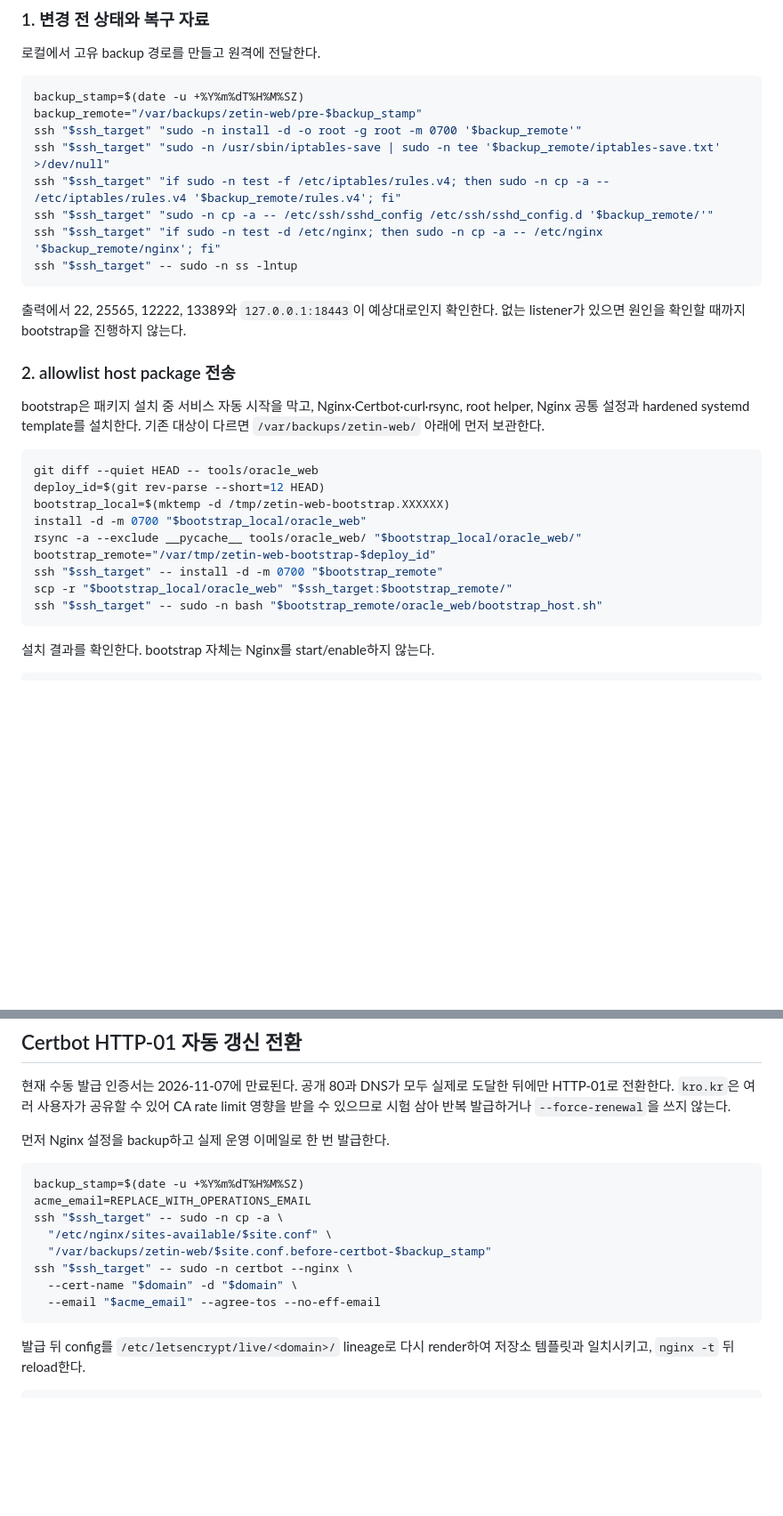
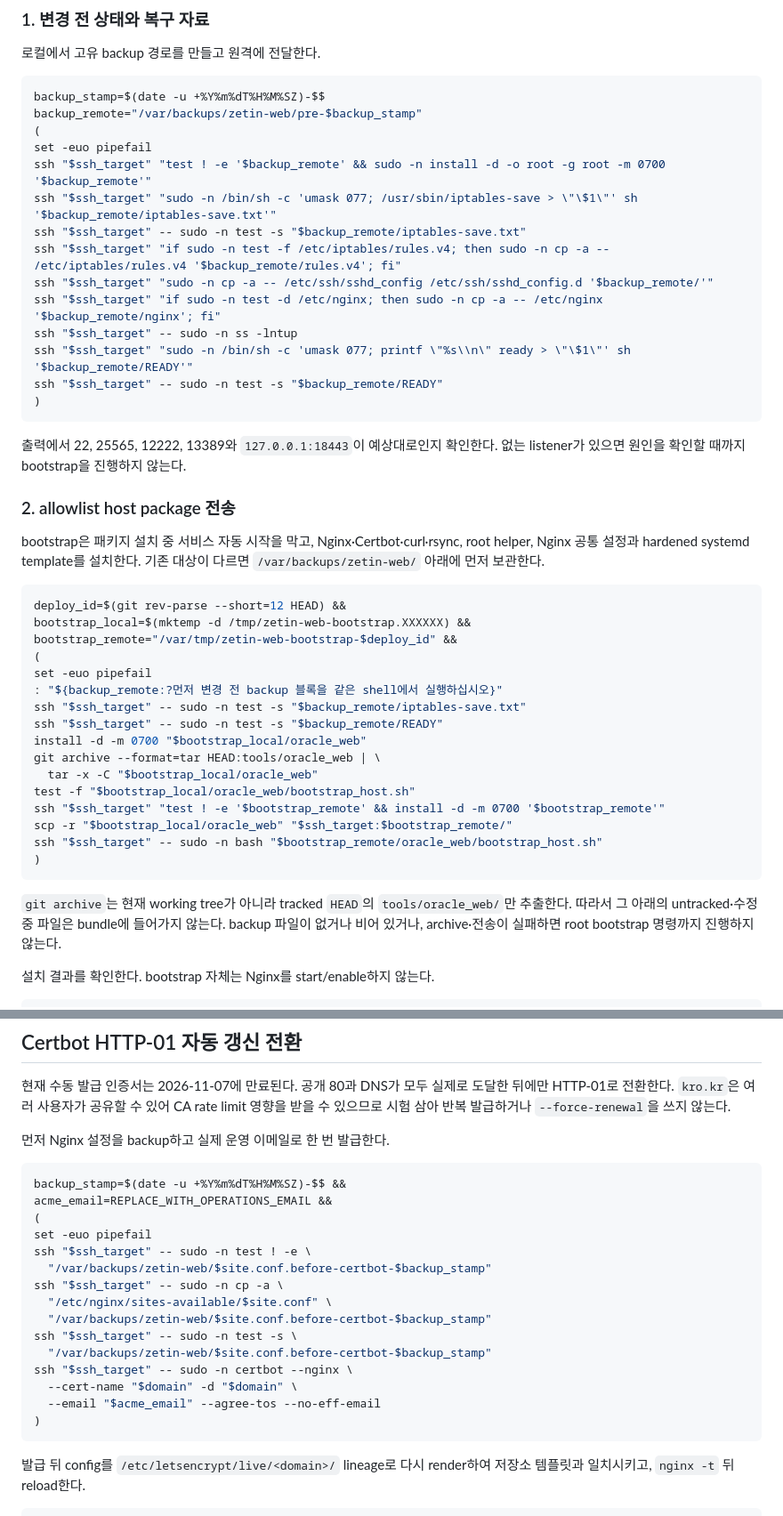
Before and after one commit to lightminn/zetin-drone-presentations, a Markdown page: docs/oracle_web_hosting.md, 2 parts joined by grey strips. Shown at 89% size. Drawn GitHub-style; blank space fills up the shorter version.

Commit message:
docs: harden Oracle hosting runbook

````diff
--- a/docs/oracle_web_hosting.md
+++ b/docs/oracle_web_hosting.md
@@ -66,14 +66,20 @@ site_config=tools/oracle_web/sites/mobile-lab.json
 로컬에서 고유 backup 경로를 만들고 원격에 전달한다.
 
 ```bash
-backup_stamp=$(date -u +%Y%m%dT%H%M%SZ)
+backup_stamp=$(date -u +%Y%m%dT%H%M%SZ)-$$
 backup_remote="/var/backups/zetin-web/pre-$backup_stamp"
-ssh "$ssh_target" "sudo -n install -d -o root -g root -m 0700 '$backup_remote'"
-ssh "$ssh_target" "sudo -n /usr/sbin/iptables-save | sudo -n tee '$backup_remote/iptables-save.txt' >/dev/null"
+(
+set -euo pipefail
+ssh "$ssh_target" "test ! -e '$backup_remote' && sudo -n install -d -o root -g root -m 0700 '$backup_remote'"
+ssh "$ssh_target" "sudo -n /bin/sh -c 'umask 077; /usr/sbin/iptables-save > \"\$1\"' sh '$backup_remote/iptables-save.txt'"
+ssh "$ssh_target" -- sudo -n test -s "$backup_remote/iptables-save.txt"
 ssh "$ssh_target" "if sudo -n test -f /etc/iptables/rules.v4; then sudo -n cp -a -- /etc/iptables/rules.v4 '$backup_remote/rules.v4'; fi"
 ssh "$ssh_target" "sudo -n cp -a -- /etc/ssh/sshd_config /etc/ssh/sshd_config.d '$backup_remote/'"
 ssh "$ssh_target" "if sudo -n test -d /etc/nginx; then sudo -n cp -a -- /etc/nginx '$backup_remote/nginx'; fi"
 ssh "$ssh_target" -- sudo -n ss -lntup
+ssh "$ssh_target" "sudo -n /bin/sh -c 'umask 077; printf \"%s\\n\" ready > \"\$1\"' sh '$backup_remote/READY'"
+ssh "$ssh_target" -- sudo -n test -s "$backup_remote/READY"
+)
 ```
 
 출력에서 22, 25565, 12222, 13389와 `127.0.0.1:18443`이 예상대로인지 확인한다.
@@ -86,16 +92,28 @@ root helper, Nginx 공통 설정과 hardened systemd template를 설치한다.
 다르면 `/var/backups/zetin-web/` 아래에 먼저 보관한다.
 
 ```bash
-git diff --quiet HEAD -- tools/oracle_web
-deploy_id=$(git rev-parse --short=12 HEAD)
-bootstrap_local=$(mktemp -d /tmp/zetin-web-bootstrap.XXXXXX)
+deploy_id=$(git rev-parse --short=12 HEAD) &&
+bootstrap_local=$(mktemp -d /tmp/zetin-web-bootstrap.XXXXXX) &&
+bootstrap_remote="/var/tmp/zetin-web-bootstrap-$deploy_id" &&
+(
+set -euo pipefail
+: "${backup_remote:?먼저 변경 전 backup 블록을 같은 shell에서 실행하십시오}"
+ssh "$ssh_target" -- sudo -n test -s "$backup_remote/iptables-save.txt"
+ssh "$ssh_target" -- sudo -n test -s "$backup_remote/READY"
 install -d -m 0700 "$bootstrap_local/oracle_web"
-rsync -a --exclude __pycache__ tools/oracle_web/ "$bootstrap_local/oracle_web/"
-bootstrap_remote="/var/tmp/zetin-web-bootstrap-$deploy_id"
-ssh "$ssh_target" -- install -d -m 0700 "$bootstrap_remote"
+git archive --format=tar HEAD:tools/oracle_web | \
+  tar -x -C "$bootstrap_local/oracle_web"
+test -f "$bootstrap_local/oracle_web/bootstrap_host.sh"
+ssh "$ssh_target" "test ! -e '$bootstrap_remote' && install -d -m 0700 '$bootstrap_remote'"
 scp -r "$bootstrap_local/oracle_web" "$ssh_target:$bootstrap_remote/"
 ssh "$ssh_target" -- sudo -n bash "$bootstrap_remote/oracle_web/bootstrap_host.sh"
+)
 ```
+
+`git archive`는 현재 working tree가 아니라 tracked `HEAD`의
+`tools/oracle_web/`만 추출한다. 따라서 그 아래의 untracked·수정 중 파일은 bundle에
+들어가지 않는다. backup 파일이 없거나 비어 있거나, archive·전송이 실패하면 root
+bootstrap 명령까지 진행하지 않는다.
 
 설치 결과를 확인한다. bootstrap 자체는 Nginx를 start/enable하지 않는다.
 
@@ -399,14 +430,21 @@ limit 영향을 받을 수 있으므로 시험 삼아 반복 발급하거나 `--
 먼저 Nginx 설정을 backup하고 실제 운영 이메일로 한 번 발급한다.
 
 ```bash
-backup_stamp=$(date -u +%Y%m%dT%H%M%SZ)
-acme_email=REPLACE_WITH_OPERATIONS_EMAIL
+backup_stamp=$(date -u +%Y%m%dT%H%M%SZ)-$$ &&
+acme_email=REPLACE_WITH_OPERATIONS_EMAIL &&
+(
+set -euo pipefail
+ssh "$ssh_target" -- sudo -n test ! -e \
+  "/var/backups/zetin-web/$site.conf.before-certbot-$backup_stamp"
 ssh "$ssh_target" -- sudo -n cp -a \
   "/etc/nginx/sites-available/$site.conf" \
+  "/var/backups/zetin-web/$site.conf.before-certbot-$backup_stamp"
+ssh "$ssh_target" -- sudo -n test -s \
   "/var/backups/zetin-web/$site.conf.before-certbot-$backup_stamp"
 ssh "$ssh_target" -- sudo -n certbot --nginx \
   --cert-name "$domain" -d "$domain" \
   --email "$acme_email" --agree-tos --no-eff-email
+)
 ```
 
 발급 뒤 config를 `/etc/letsencrypt/live/<domain>/` lineage로 다시 render하여 저장소
````
Also changed, not shown: other parts of docs/oracle_web_hosting.md (+16 -0 lines).
